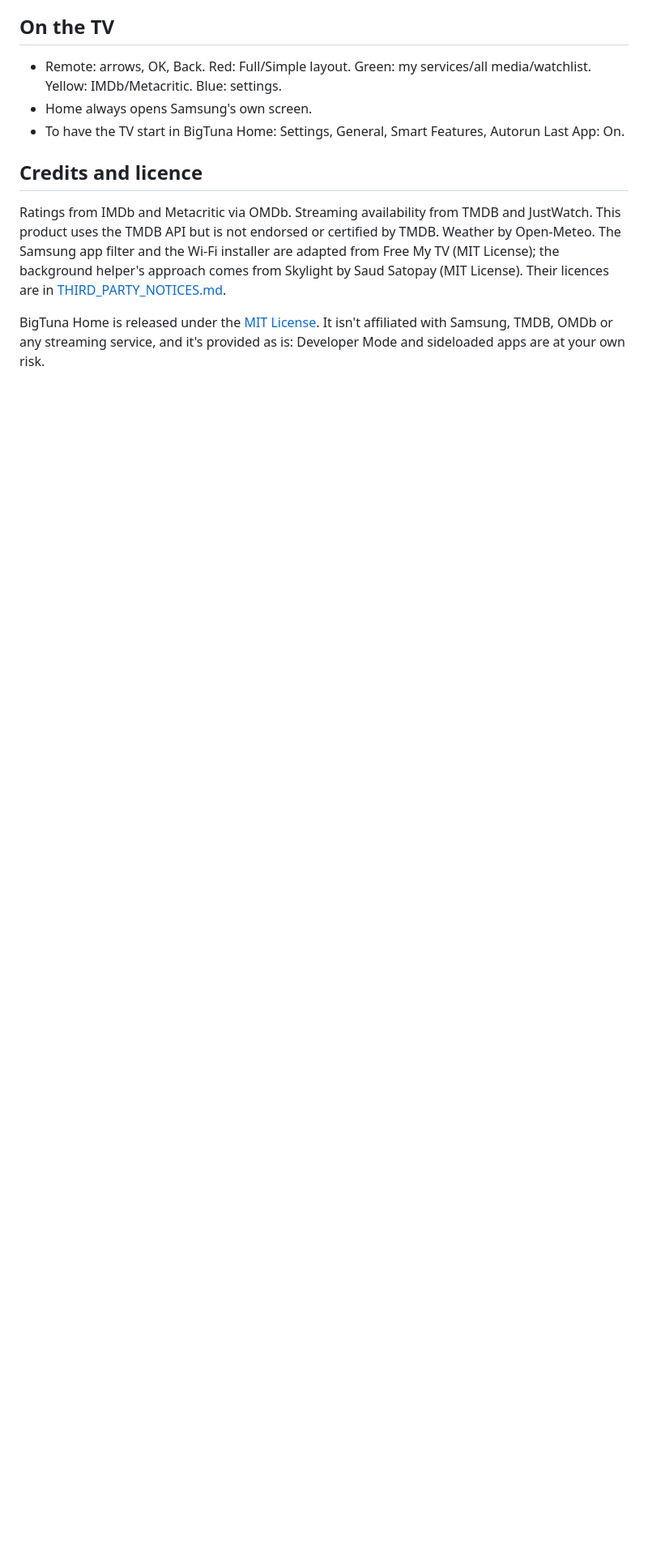
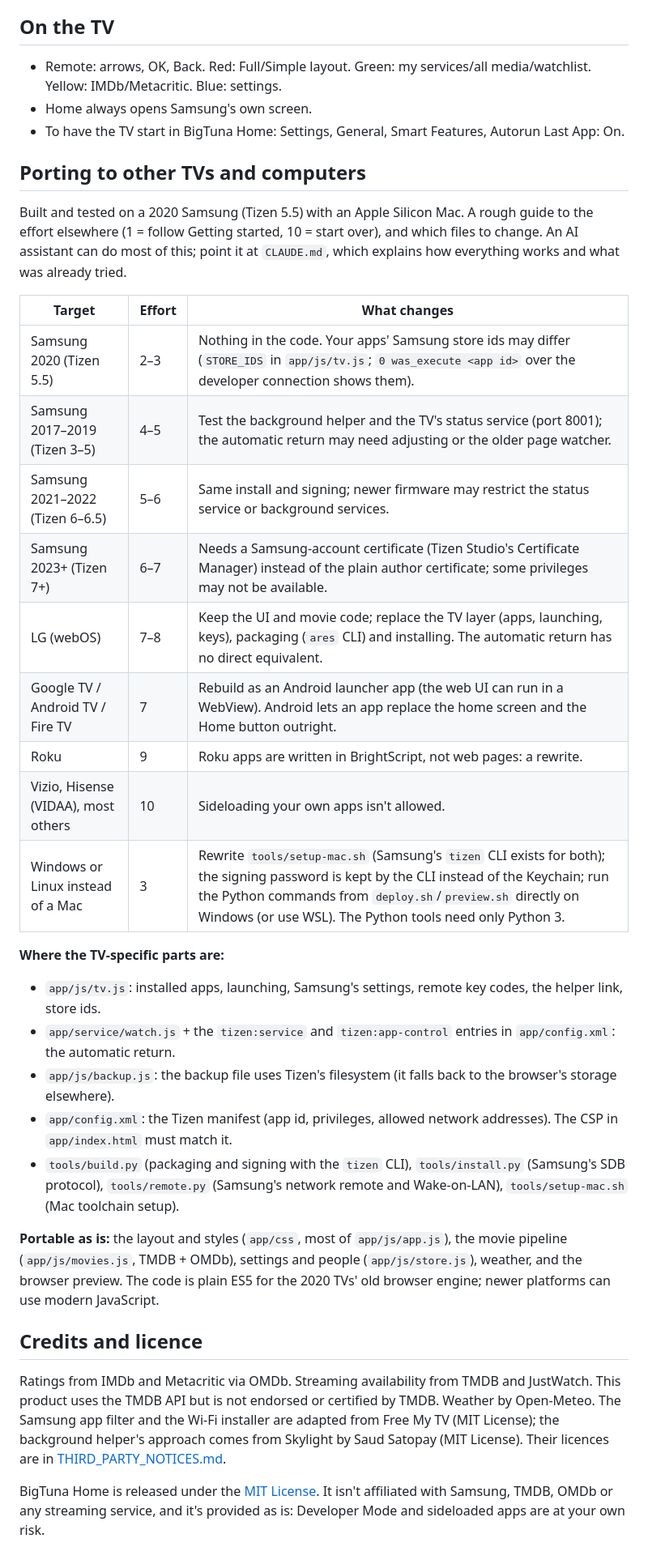
Before and after one commit to BigTuna93/bigtuna-home, a Markdown page: README.md, the part around the change. Shown at 81% size. Drawn GitHub-style; blank space fills up the shorter version.

Commit message:
README: porting guide for other TVs, brands and computers
Co-Authored-By: Claude Opus 5.5 <noreply@anthropic.com>

```diff
--- a/README.md
+++ b/README.md
@@ -71,6 +71,37 @@ Updates must be signed with the same certificate. To build from another computer
 - Home always opens Samsung's own screen.
 - To have the TV start in BigTuna Home: Settings, General, Smart Features, Autorun Last App: On.
 
+## Porting to other TVs and computers
+
+Built and tested on a 2020 Samsung (Tizen 5.5) with an Apple Silicon Mac. A rough guide to the effort elsewhere
+(1 = follow Getting started, 10 = start over), and which files to change. An AI assistant can do most of this; point it at
+`CLAUDE.md`, which explains how everything works and what was already tried.
+
+| Target | Effort | What changes |
+|---|---|---|
+| Samsung 2020 (Tizen 5.5) | 2–3 | Nothing in the code. Your apps' Samsung store ids may differ (`STORE_IDS` in `app/js/tv.js`; `0 was_execute <app id>` over the developer connection shows them). |
+| Samsung 2017–2019 (Tizen 3–5) | 4–5 | Test the background helper and the TV's status service (port 8001); the automatic return may need adjusting or the older page watcher. |
+| Samsung 2021–2022 (Tizen 6–6.5) | 5–6 | Same install and signing; newer firmware may restrict the status service or background services. |
+| Samsung 2023+ (Tizen 7+) | 6–7 | Needs a Samsung-account certificate (Tizen Studio's Certificate Manager) instead of the plain author certificate; some privileges may not be available. |
+| LG (webOS) | 7–8 | Keep the UI and movie code; replace the TV layer (apps, launching, keys), packaging (`ares` CLI) and installing. The automatic return has no direct equivalent. |
+| Google TV / Android TV / Fire TV | 7 | Rebuild as an Android launcher app (the web UI can run in a WebView). Android lets an app replace the home screen and the Home button outright. |
+| Roku | 9 | Roku apps are written in BrightScript, not web pages: a rewrite. |
+| Vizio, Hisense (VIDAA), most others | 10 | Sideloading your own apps isn't allowed. |
+| Windows or Linux instead of a Mac | 3 | Rewrite `tools/setup-mac.sh` (Samsung's `tizen` CLI exists for both); the signing password is kept by the CLI instead of the Keychain; run the Python commands from `deploy.sh`/`preview.sh` directly on Windows (or use WSL). The Python tools need only Python 3. |
+
+**Where the TV-specific parts are:**
+
+- `app/js/tv.js`: installed apps, launching, Samsung's settings, remote key codes, the helper link, store ids.
+- `app/service/watch.js` + the `tizen:service` and `tizen:app-control` entries in `app/config.xml`: the automatic return.
+- `app/js/backup.js`: the backup file uses Tizen's filesystem (it falls back to the browser's storage elsewhere).
+- `app/config.xml`: the Tizen manifest (app id, privileges, allowed network addresses). The CSP in `app/index.html` must match it.
+- `tools/build.py` (packaging and signing with the `tizen` CLI), `tools/install.py` (Samsung's SDB protocol),
+  `tools/remote.py` (Samsung's network remote and Wake-on-LAN), `tools/setup-mac.sh` (Mac toolchain setup).
+
+**Portable as is:** the layout and styles (`app/css`, most of `app/js/app.js`), the movie pipeline (`app/js/movies.js`,
+TMDB + OMDb), settings and people (`app/js/store.js`), weather, and the browser preview. The code is plain ES5 for the
+2020 TVs' old browser engine; newer platforms can use modern JavaScript.
+
 ## Credits and licence
 
 Ratings from IMDb and Metacritic via OMDb. Streaming availability from TMDB and JustWatch. This product uses the TMDB API
```
Also changed, not shown: CLAUDE.md (+2 -0 lines).
